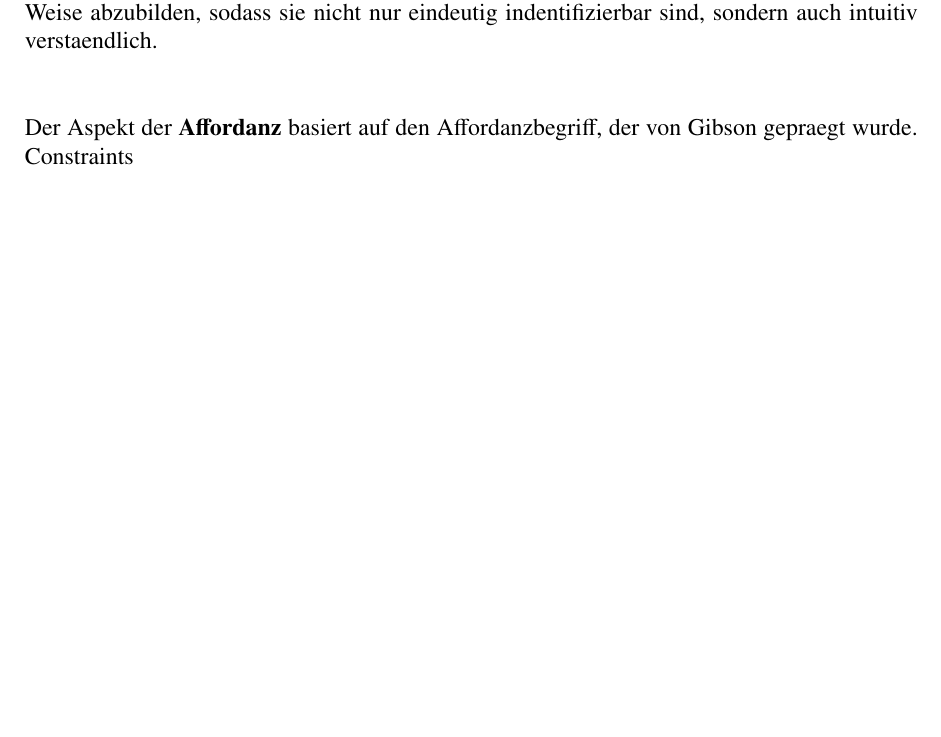
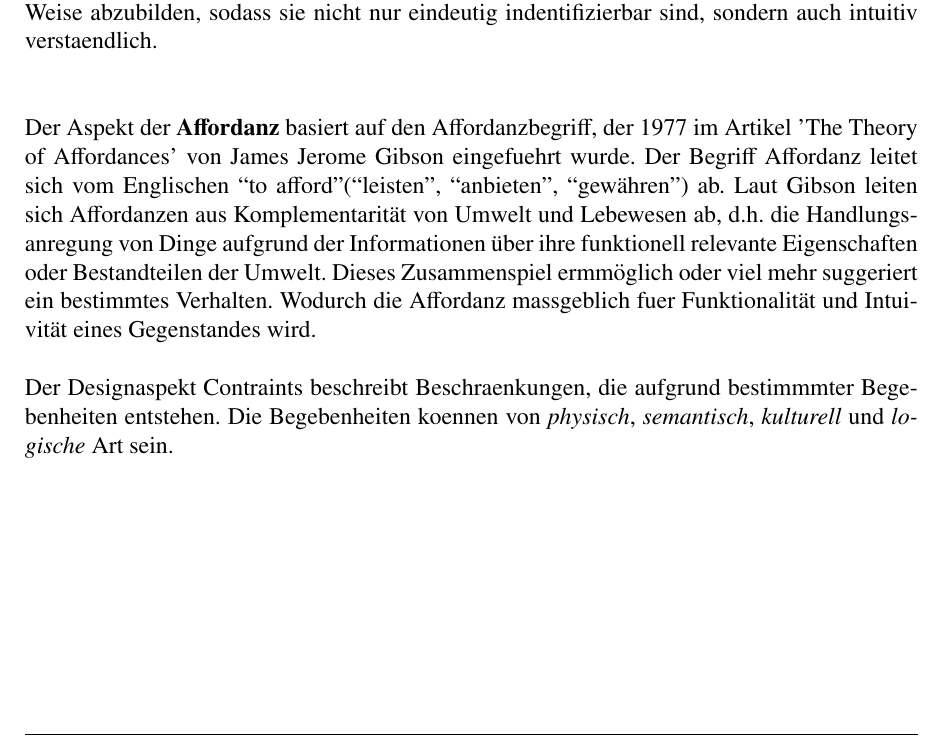
Before and after one commit to mata05/designforall, a LaTeX document (ausarbeitung/bla.tex): part of page 4 of 11, cut so that both start at the same text, the shorter picture padded with empty space. Compiled offline with pdfLaTeX.

Commit message:
blasuelz

```diff
--- a/ausarbeitung/bla.tex
+++ b/ausarbeitung/bla.tex
@@ -155,8 +155,12 @@ Des Weiteren ist ein unabgegaenlicher Aspekt, der des \textbf{Feedback}s. Darunt
 
 Das	\textbf{Mapping} bezieht sich darauf die inherenten Funktionen des Systems auf einer Art und Weise abzubilden, sodass sie nicht nur eindeutig indentifizierbar sind, sondern auch intuitiv verstaendlich.\\
 
-Der Aspekt der \textbf{Affordanz} basiert auf den Affordanzbegriff, der von Gibson gepraegt wurde.
-	Constraints
+Der Aspekt der \textbf{Affordanz} basiert auf den Affordanzbegriff, der 1977 im Artikel 'The Theory of Affordances' von James Jerome Gibson eingefuehrt wurde. Der Begriff Affordanz leitet sich vom Englischen “to afford”(“leisten”, “anbieten”, “gewähren”) ab. Laut Gibson leiten sich Affordanzen aus Komplementarität von Umwelt und Lebewesen ab, d.h.
+die Handlungsanregung von Dinge aufgrund der Informationen über ihre funktionell relevante Eigenschaften oder Bestandteilen der Umwelt. Dieses Zusammenspiel ermmöglich oder viel mehr suggeriert ein bestimmtes Verhalten. Wodurch die Affordanz massgeblich fuer Funktionalität und Intuivität eines Gegenstandes wird.
+
+
+Der Designaspekt Contraints beschreibt Beschraenkungen, die aufgrund bestimmmter Begebenheiten entstehen. Die Begebenheiten koennen von \textit{physisch}, \textit{semantisch}, \textit{kulturell} und \textit{logische} Art sein.
+
 \section{Konzeptuelle Modelle}
 
 
```
